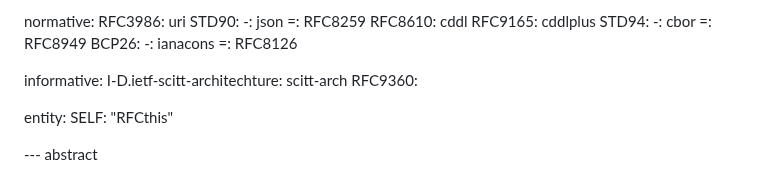
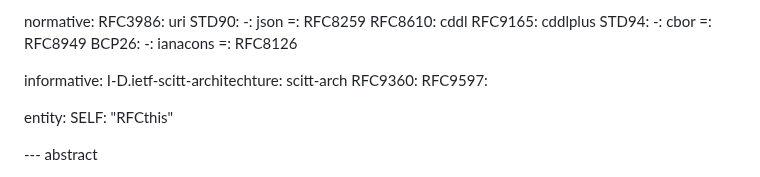
Before and after one commit to henkbirkholz/draft-birkholz-did-x509, a Markdown page: draft-birkholz-did-x509.md, the part around the change. GitHub-like rendering.

```diff
--- a/draft-birkholz-did-x509.md
+++ b/draft-birkholz-did-x509.md
@@ -41,6 +41,7 @@ normative:
 informative:
   I-D.ietf-scitt-architechture: scitt-arch
   RFC9360:
+  RFC9597:
 
 entity:
   SELF: "RFCthis"
```
